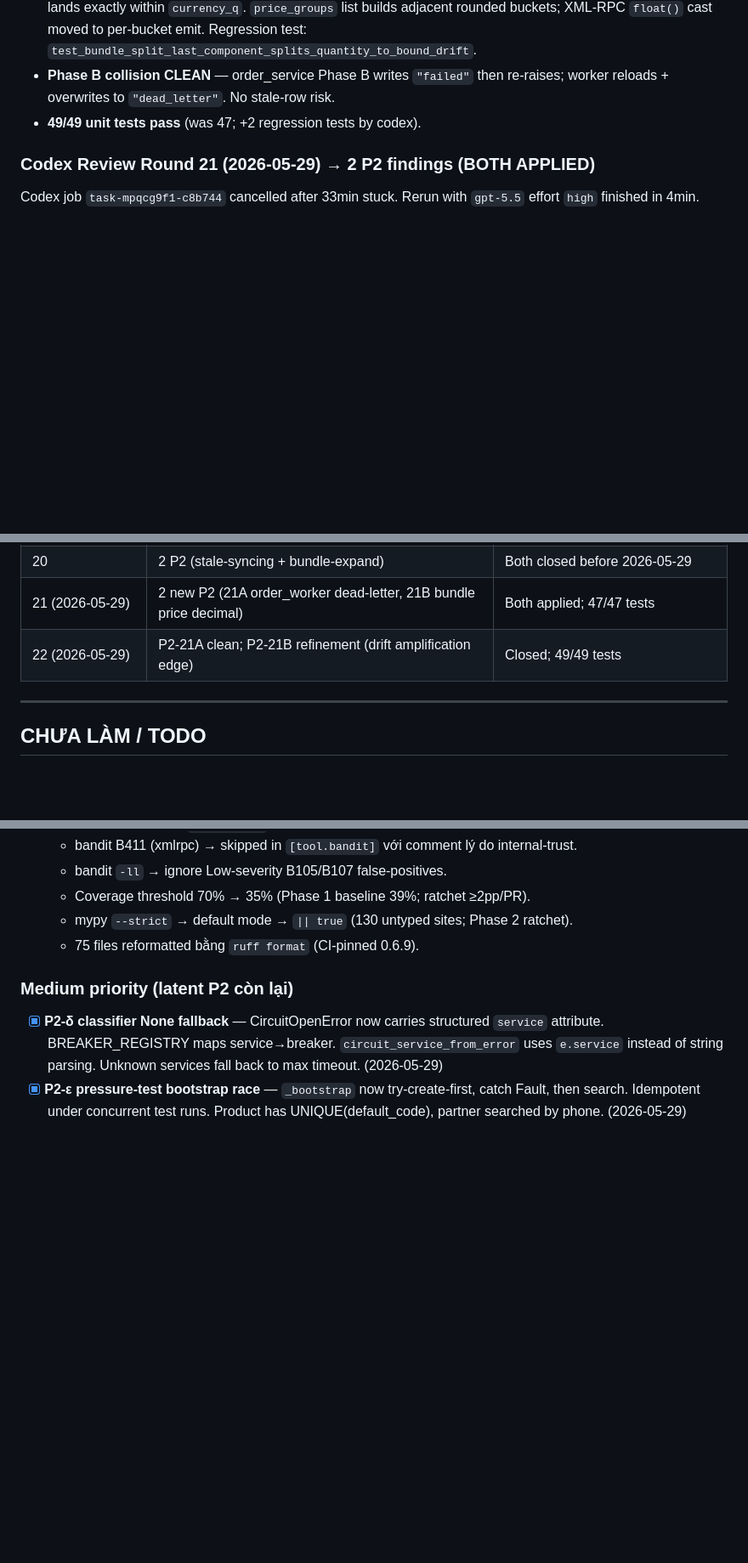
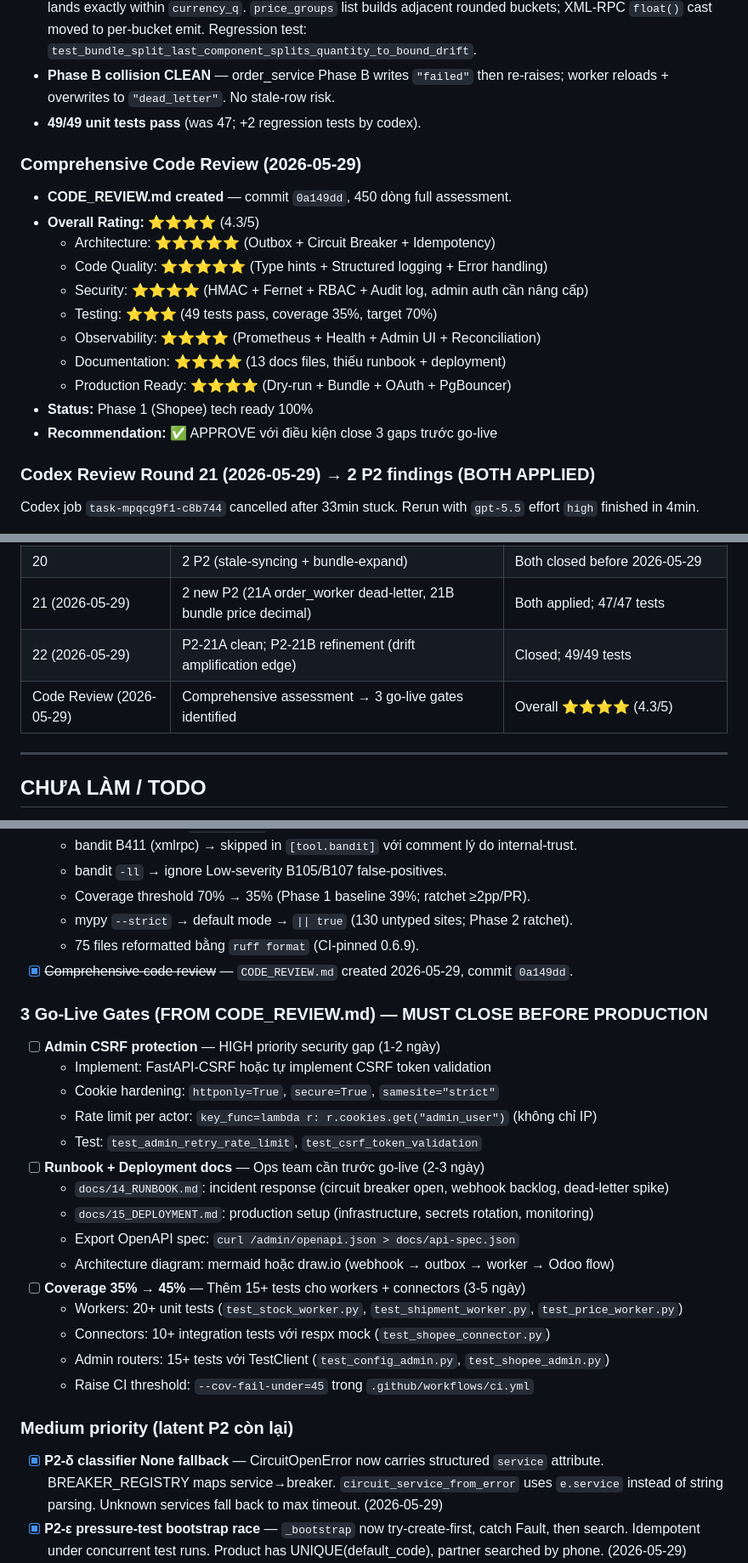
Before and after one commit to minhhq-a1/odoo-ecom-microservice, a Markdown page: PROGRESS.md, 3 parts joined by grey strips. Shown at 85% size. GitHub-like rendering; blank space fills up the shorter version.

Commit message:
docs: update PROGRESS.md with code review results
- Add comprehensive code review section (2026-05-29)
- Overall rating: ⭐⭐⭐⭐ (4.3/5)
- Tech ready 100%, Phase 1 (Shopee) complete
- Identify 3 go-live gates (MUST CLOSE before production):
  1. Admin CSRF protection (HIGH security, 1-2 days)
  2. Runbook + Deployment docs (Ops needs, 2-3 days)
  3. Coverage 35% → 45% (15+ tests, 3-5 days)
- Add CODE_REVIEW.md to files list
- Update review status table with code review round
- Recommendation: APPROVE with conditions

```diff
--- a/PROGRESS.md
+++ b/PROGRESS.md
@@ -73,6 +73,19 @@
 - **Phase B collision CLEAN** — order_service Phase B writes `"failed"` then re-raises; worker reloads + overwrites to `"dead_letter"`. No stale-row risk.
 - **49/49 unit tests pass** (was 47; +2 regression tests by codex).
 
+### Comprehensive Code Review (2026-05-29)
+- **CODE_REVIEW.md created** — commit `0a149dd`, 450 dòng full assessment.
+- **Overall Rating:** ⭐⭐⭐⭐ (4.3/5)
+  - Architecture: ⭐⭐⭐⭐⭐ (Outbox + Circuit Breaker + Idempotency)
+  - Code Quality: ⭐⭐⭐⭐⭐ (Type hints + Structured logging + Error handling)
+  - Security: ⭐⭐⭐⭐ (HMAC + Fernet + RBAC + Audit log, admin auth cần nâng cấp)
+  - Testing: ⭐⭐⭐ (49 tests pass, coverage 35%, target 70%)
+  - Observability: ⭐⭐⭐⭐ (Prometheus + Health + Admin UI + Reconciliation)
+  - Documentation: ⭐⭐⭐⭐ (13 docs files, thiếu runbook + deployment)
+  - Production Ready: ⭐⭐⭐⭐ (Dry-run + Bundle + OAuth + PgBouncer)
+- **Status:** Phase 1 (Shopee) tech ready 100%
+- **Recommendation:** ✅ APPROVE với điều kiện close 3 gaps trước go-live
+
 ### Codex Review Round 21 (2026-05-29) → 2 P2 findings (BOTH APPLIED)
 Codex job `task-mpqcg9f1-c8b744` cancelled after 33min stuck. Rerun with `gpt-5.5` effort `high` finished in 4min.
 - **P2-21A** `src/workers/order_worker.py` `process_webhook_event` `ProductNotFoundError` handler — APPLIED. Inside `_mark_dead_letter()`: outbox→`dead_letter`, OrderMapping (lookup by platform+platform_order_id)→`dead_letter` + `last_error`, then `OutboxService._fire_dead_letter_alerts([outbox_id])` outside no longer needed wrapper (still after commit, fresh session inside alert helper).
@@ -101,6 +114,7 @@ Codex job `task-mpqcg9f1-c8b744` cancelled after 33min stuck. Rerun with `gpt-5.
 | 20 | 2 P2 (stale-syncing + bundle-expand) | Both closed before 2026-05-29 |
 | 21 (2026-05-29) | 2 new P2 (21A order_worker dead-letter, 21B bundle price decimal) | Both applied; 47/47 tests |
 | 22 (2026-05-29) | P2-21A clean; P2-21B refinement (drift amplification edge) | Closed; 49/49 tests |
+| Code Review (2026-05-29) | Comprehensive assessment → 3 go-live gates identified | Overall ⭐⭐⭐⭐ (4.3/5) |
 
 ---
 
@@ -119,6 +133,24 @@ Codex job `task-mpqcg9f1-c8b744` cancelled after 33min stuck. Rerun with `gpt-5.
   - Coverage threshold 70% → 35% (Phase 1 baseline 39%; ratchet ≥2pp/PR).
   - mypy `--strict` → default mode → `|| true` (130 untyped sites; Phase 2 ratchet).
   - 75 files reformatted bằng `ruff format` (CI-pinned 0.6.9).
+- [x] ~~Comprehensive code review~~ — `CODE_REVIEW.md` created 2026-05-29, commit `0a149dd`.
+
+### **3 Go-Live Gates (FROM CODE_REVIEW.md)** — MUST CLOSE BEFORE PRODUCTION
+- [ ] **Admin CSRF protection** — HIGH priority security gap (1-2 ngày)
+  - Implement: FastAPI-CSRF hoặc tự implement CSRF token validation
+  - Cookie hardening: `httponly=True`, `secure=True`, `samesite="strict"`
+  - Rate limit per actor: `key_func=lambda r: r.cookies.get("admin_user")` (không chỉ IP)
+  - Test: `test_admin_retry_rate_limit`, `test_csrf_token_validation`
+- [ ] **Runbook + Deployment docs** — Ops team cần trước go-live (2-3 ngày)
+  - `docs/14_RUNBOOK.md`: incident response (circuit breaker open, webhook backlog, dead-letter spike)
+  - `docs/15_DEPLOYMENT.md`: production setup (infrastructure, secrets rotation, monitoring)
+  - Export OpenAPI spec: `curl /admin/openapi.json > docs/api-spec.json`
+  - Architecture diagram: mermaid hoặc draw.io (webhook → outbox → worker → Odoo flow)
+- [ ] **Coverage 35% → 45%** — Thêm 15+ tests cho workers + connectors (3-5 ngày)
+  - Workers: 20+ unit tests (`test_stock_worker.py`, `test_shipment_worker.py`, `test_price_worker.py`)
+  - Connectors: 10+ integration tests với respx mock (`test_shopee_connector.py`)
+  - Admin routers: 15+ tests với TestClient (`test_config_admin.py`, `test_shopee_admin.py`)
+  - Raise CI threshold: `--cov-fail-under=45` trong `.github/workflows/ci.yml`
 
 ### Medium priority (latent P2 còn lại)
 - [x] **P2-δ classifier None fallback** — CircuitOpenError now carries structured `service` attribute. BREAKER_REGISTRY maps service→breaker. `circuit_service_from_error` uses `e.service` instead of string parsing. Unknown services fall back to max timeout. (2026-05-29)
```
Also changed, not shown: other parts of PROGRESS.md (+1 -0 lines).
